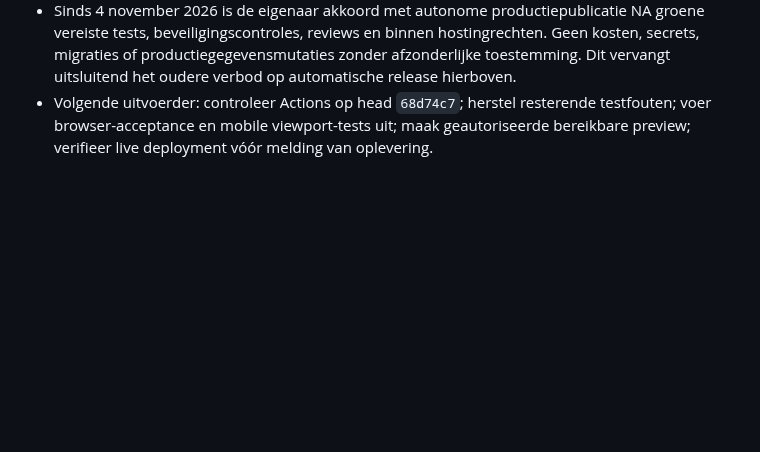
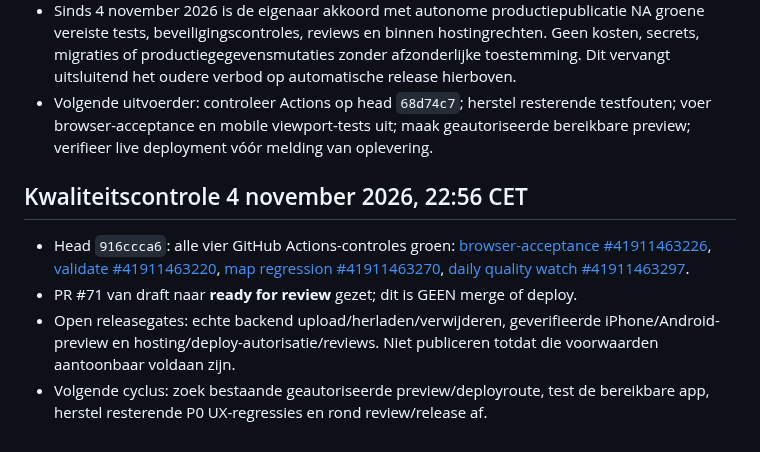
Before and after one commit to waldokolk-dotcom/whatsup-dog, a Markdown page: docs/ROADMAP.md, the part around the change. GitHub-like rendering; blank space fills up the shorter version.

Commit message:
docs: record green acceptance gates and promote PR 71 to review

```diff
--- a/docs/ROADMAP.md
+++ b/docs/ROADMAP.md
@@ -66,3 +66,9 @@ Een feature gaat alleen door als deze een concreet gebruikersprobleem oplost, ee
 - Livegang NIET bewezen. Geen productie- of preview-URL geverifieerd. Echte Supabase-upload/verwijderen en fysieke iPhone-acceptatie blijven open.
 - Sinds 4 november 2026 is de eigenaar akkoord met autonome productiepublicatie NA groene vereiste tests, beveiligingscontroles, reviews en binnen hostingrechten. Geen kosten, secrets, migraties of productiegegevensmutaties zonder afzonderlijke toestemming. Dit vervangt uitsluitend het oudere verbod op automatische release hierboven.
 - Volgende uitvoerder: controleer Actions op head `68d74c7`; herstel resterende testfouten; voer browser-acceptance en mobile viewport-tests uit; maak geautoriseerde bereikbare preview; verifieer live deployment vóór melding van oplevering.
+
+## Kwaliteitscontrole 4 november 2026, 22:56 CET
+- Head `916ccca6`: alle vier GitHub Actions-controles groen: [browser-acceptance #41911463226](https://github.com/waldokolk-dotcom/whatsup-dog/actions/runs/41911463226), [validate #41911463220](https://github.com/waldokolk-dotcom/whatsup-dog/actions/runs/41911463220), [map regression #41911463270](https://github.com/waldokolk-dotcom/whatsup-dog/actions/runs/41911463270), [daily quality watch #41911463297](https://github.com/waldokolk-dotcom/whatsup-dog/actions/runs/41911463297).
+- PR #71 van draft naar **ready for review** gezet; dit is GEEN merge of deploy.
+- Open releasegates: echte backend upload/herladen/verwijderen, geverifieerde iPhone/Android-preview en hosting/deploy-autorisatie/reviews. Niet publiceren totdat die voorwaarden aantoonbaar voldaan zijn.
+- Volgende cyclus: zoek bestaande geautoriseerde preview/deployroute, test de bereikbare app, herstel resterende P0 UX-regressies en rond review/release af.
```
